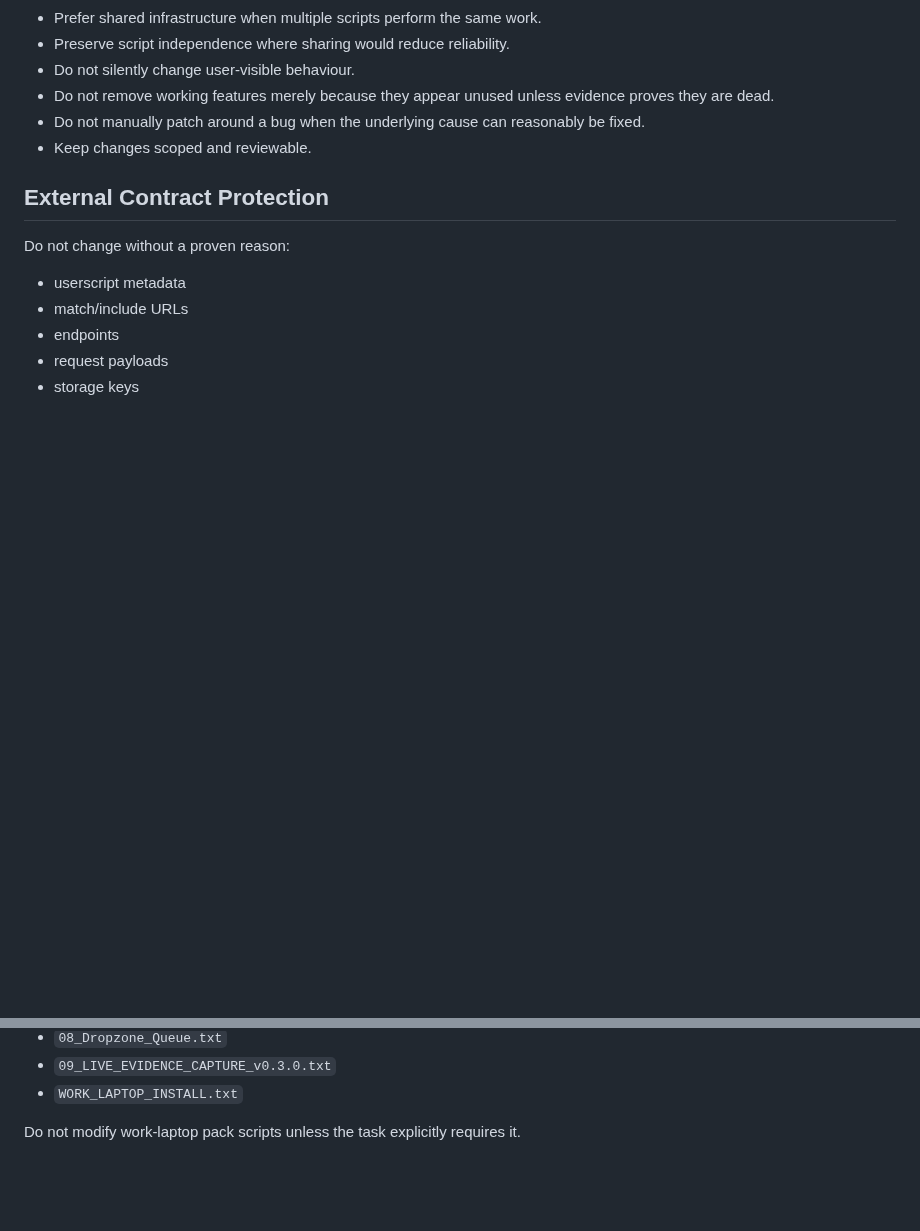
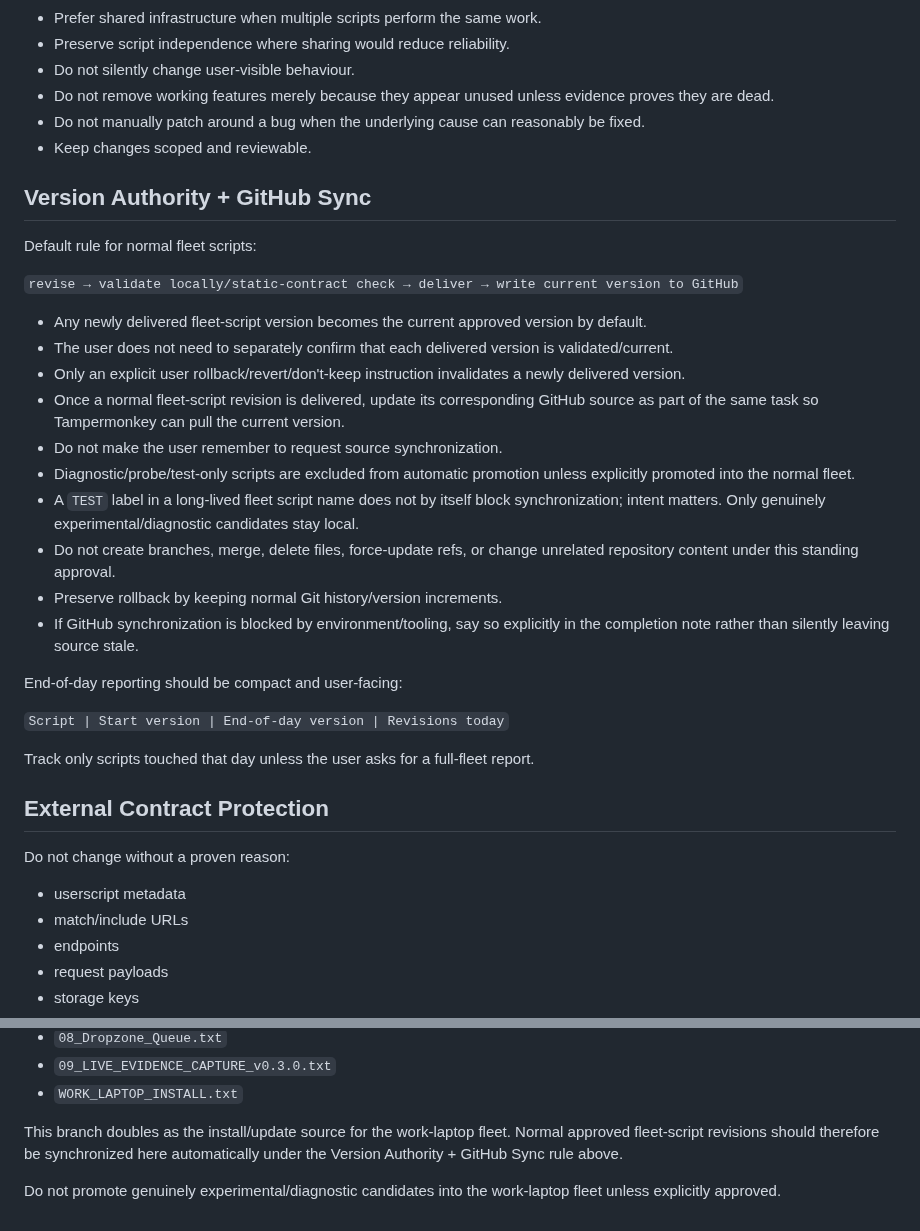
Before and after one commit to 1Sirkkris/-tampermonkey-v2, a Markdown page: AGENTS.md, 2 parts joined by grey strips. GitHub-like rendering; blank space fills up the shorter version.

Commit message:
Clarify version authority and automatic GitHub sync workflow

```diff
--- a/AGENTS.md
+++ b/AGENTS.md
@@ -102,6 +102,29 @@ Logging should maximize useful workflow/backend/performance evidence while exclu
 - Do not manually patch around a bug when the underlying cause can reasonably be fixed.
 - Keep changes scoped and reviewable.
 
+## Version Authority + GitHub Sync
+
+Default rule for normal fleet scripts:
+
+`revise → validate locally/static-contract check → deliver → write current version to GitHub`
+
+- Any newly delivered fleet-script version becomes the current approved version by default.
+- The user does not need to separately confirm that each delivered version is validated/current.
+- Only an explicit user rollback/revert/don't-keep instruction invalidates a newly delivered version.
+- Once a normal fleet-script revision is delivered, update its corresponding GitHub source as part of the same task so Tampermonkey can pull the current version.
+- Do not make the user remember to request source synchronization.
+- Diagnostic/probe/test-only scripts are excluded from automatic promotion unless explicitly promoted into the normal fleet.
+- A `TEST` label in a long-lived fleet script name does not by itself block synchronization; intent matters. Only genuinely experimental/diagnostic candidates stay local.
+- Do not create branches, merge, delete files, force-update refs, or change unrelated repository content under this standing approval.
+- Preserve rollback by keeping normal Git history/version increments.
+- If GitHub synchronization is blocked by environment/tooling, say so explicitly in the completion note rather than silently leaving source stale.
+
+End-of-day reporting should be compact and user-facing:
+
+`Script | Start version | End-of-day version | Revisions today`
+
+Track only scripts touched that day unless the user asks for a full-fleet report.
+
 ## External Contract Protection
 
 Do not change without a proven reason:
@@ -145,4 +168,6 @@ Current pack:
 - `09_LIVE_EVIDENCE_CAPTURE_v0.3.0.txt`
 - `WORK_LAPTOP_INSTALL.txt`
 
-Do not modify work-laptop pack scripts unless the task explicitly requires it.
+This branch doubles as the install/update source for the work-laptop fleet. Normal approved fleet-script revisions should therefore be synchronized here automatically under the Version Authority + GitHub Sync rule above.
+
+Do not promote genuinely experimental/diagnostic candidates into the work-laptop fleet unless explicitly approved.
```
